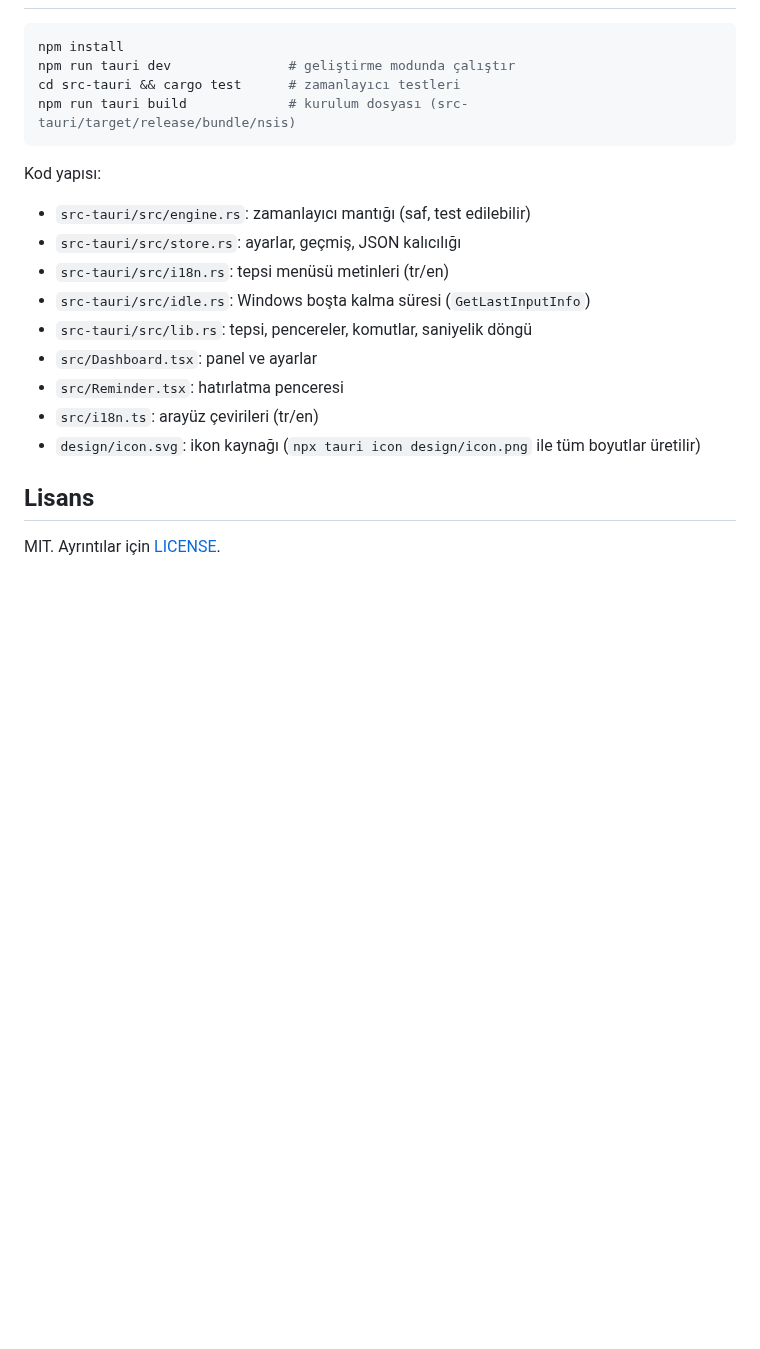
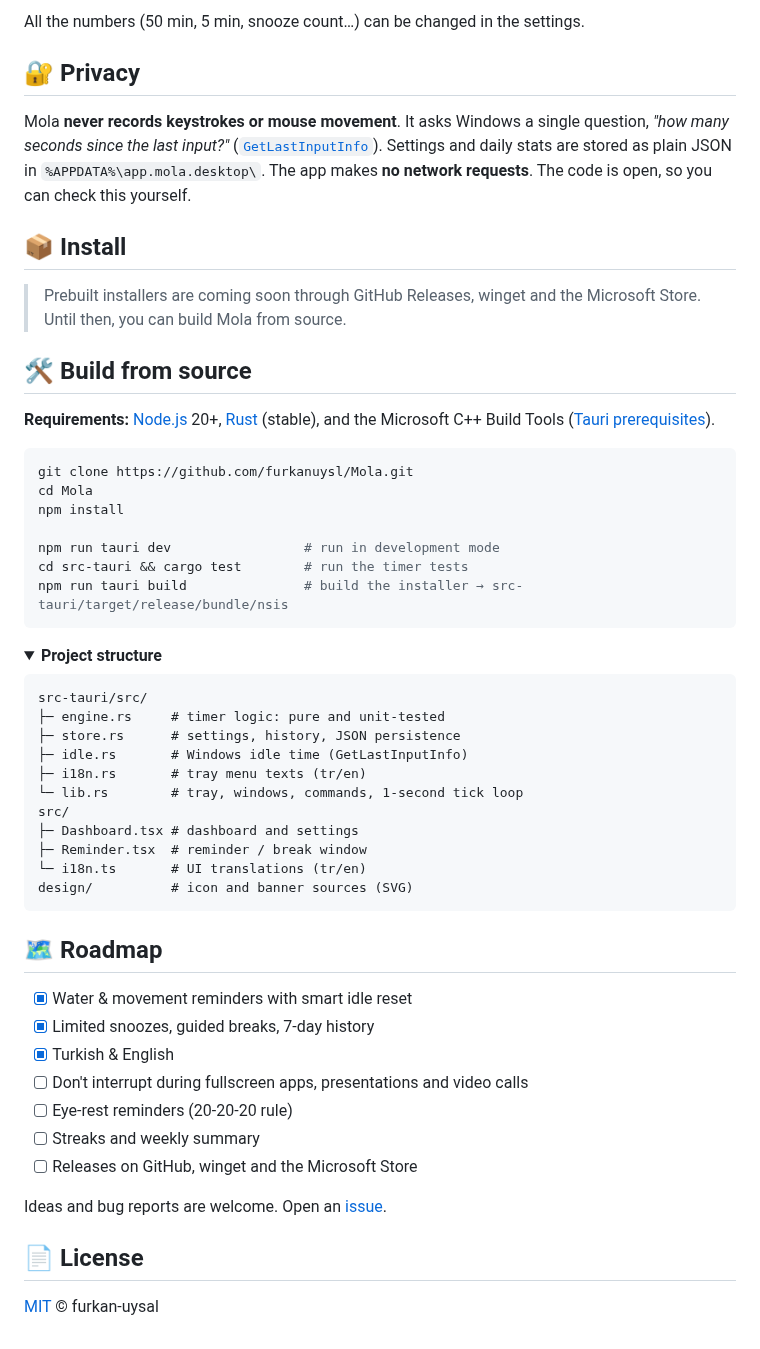
Before and after one commit to furkanuysl/Mola, a Markdown page: README.md, the part around one of its changes. Rendered like a GitHub page; folded sections open; blank space fills up the shorter version.

````diff
--- a/README.md
+++ b/README.md
@@ -14,23 +69,59 @@ Sistem tepsisinde çalışan su içme ve kalkıp yürüme hatırlatıcısı (Tau
+All the numbers (50 min, 5 min, snooze count…) can be changed in the settings.
+
+## 🔐 Privacy
+
+Mola **never records keystrokes or mouse movement**. It asks Windows a single question, *"how many seconds since the last input?"* ([`GetLastInputInfo`](src-tauri/src/idle.rs)). Settings and daily stats are stored as plain JSON in `%APPDATA%\app.mola.desktop\`. The app makes **no network requests**. The code is open, so you can check this yourself.
+
+## 📦 Install
+
+> Prebuilt installers are coming soon through GitHub Releases, winget and the Microsoft Store.
+> Until then, you can build Mola from source.
+
+## 🛠️ Build from source
+
+**Requirements:** [Node.js](https://nodejs.org) 20+, [Rust](https://rustup.rs) (stable), and the Microsoft C++ Build Tools ([Tauri prerequisites](https://tauri.app/start/prerequisites/)).
 
 ```sh
+git clone https://github.com/furkanuysl/Mola.git
+cd Mola
 npm install
-npm run tauri dev               # geliştirme modunda çalıştır
-cd src-tauri && cargo test      # zamanlayıcı testleri
-npm run tauri build             # kurulum dosyası (src-tauri/target/release/bundle/nsis)
+
+npm run tauri dev                 # run in development mode
+cd src-tauri && cargo test        # run the timer tests
+npm run tauri build               # build the installer → src-tauri/target/release/bundle/nsis
 ```
 
-Kod yapısı:
+<details>
+<summary><b>Project structure</b></summary>
 
-- `src-tauri/src/engine.rs`: zamanlayıcı mantığı (saf, test edilebilir)
-- `src-tauri/src/store.rs`: ayarlar, geçmiş, JSON kalıcılığı
-- `src-tauri/src/i18n.rs`: tepsi menüsü metinleri (tr/en)
-- `src-tauri/src/idle.rs`: Windows boşta kalma süresi (`GetLastInputInfo`)
-- `src-tauri/src/lib.rs`: tepsi, pencereler, komutlar, saniyelik döngü
-- `src/Dashboard.tsx`: panel ve ayarlar
-- `src/Reminder.tsx`: hatırlatma penceresi
-- `src/i18n.ts`: arayüz çevirileri (tr/en)
-- `design/icon.svg`: ikon kaynağı (`npx tauri icon design/icon.png` ile tüm boyutlar üretilir)
+```
+src-tauri/src/
+├─ engine.rs     # timer logic: pure and unit-tested
+├─ store.rs      # settings, history, JSON persistence
+├─ idle.rs       # Windows idle time (GetLastInputInfo)
+├─ i18n.rs       # tray menu texts (tr/en)
+└─ lib.rs        # tray, windows, commands, 1-second tick loop
+src/
+├─ Dashboard.tsx # dashboard and settings
+├─ Reminder.tsx  # reminder / break window
+└─ i18n.ts       # UI translations (tr/en)
+design/          # icon and banner sources (SVG)
+```
 
-## Lisans
+</details>
 
-MIT. Ayrıntılar için [LICENSE](LICENSE).
+## 🗺️ Roadmap
+
+- [x] Water & movement reminders with smart idle reset
+- [x] Limited snoozes, guided breaks, 7-day history
+- [x] Turkish & English
+- [ ] Don't interrupt during fullscreen apps, presentations and video calls
+- [ ] Eye-rest reminders (20-20-20 rule)
+- [ ] Streaks and weekly summary
+- [ ] Releases on GitHub, winget and the Microsoft Store
+
+Ideas and bug reports are welcome. Open an [issue](https://github.com/furkanuysl/Mola/issues).
+
+## 📄 License
+
+[MIT](LICENSE) © furkan-uysal
````
Also changed, not shown: other parts of README.md (+64 -9 lines), README.tr.md (added, +127 -0 lines), docs/banner.png (added), docs/screenshots/settings.png (added), 1 other file.
